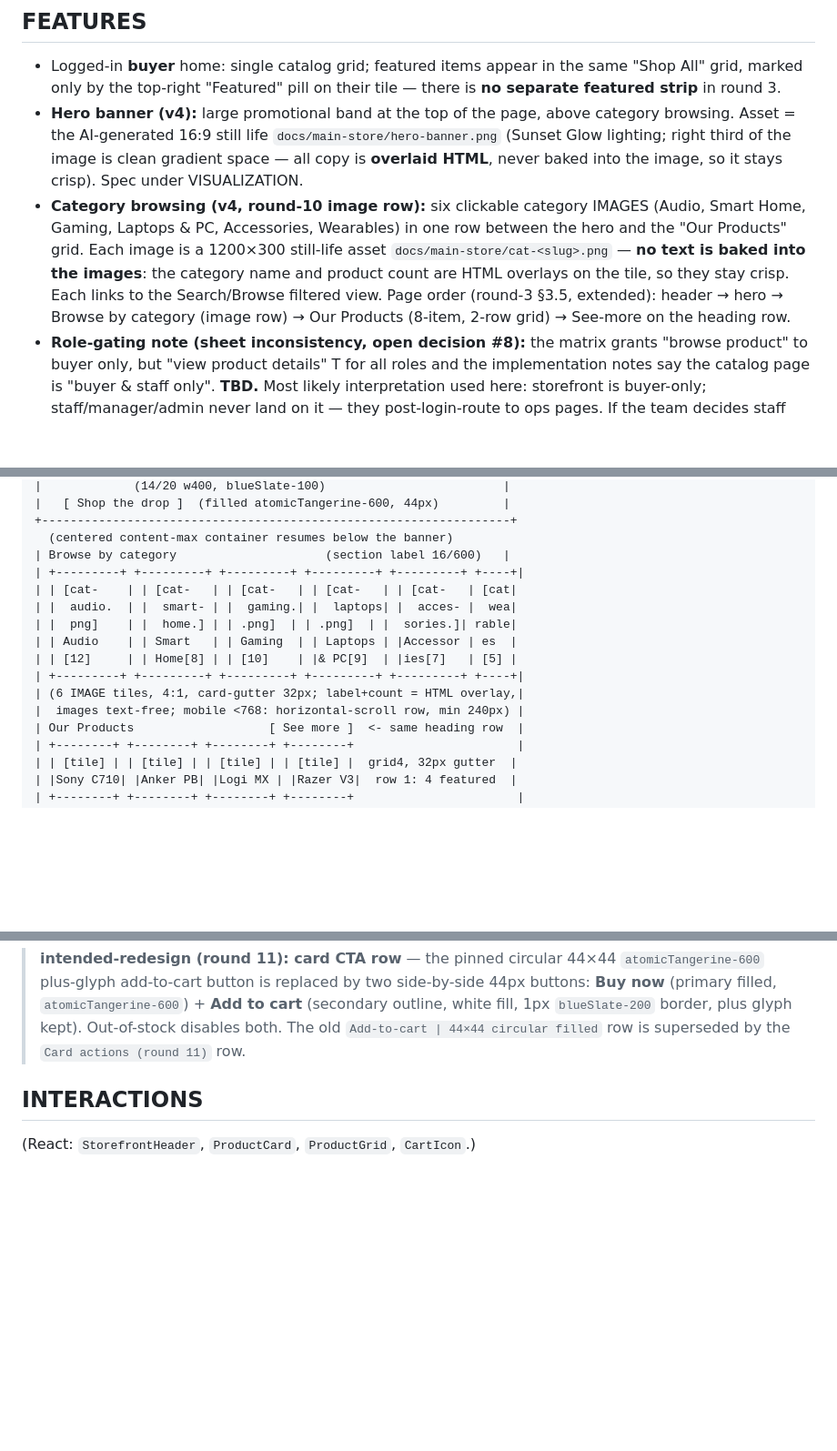
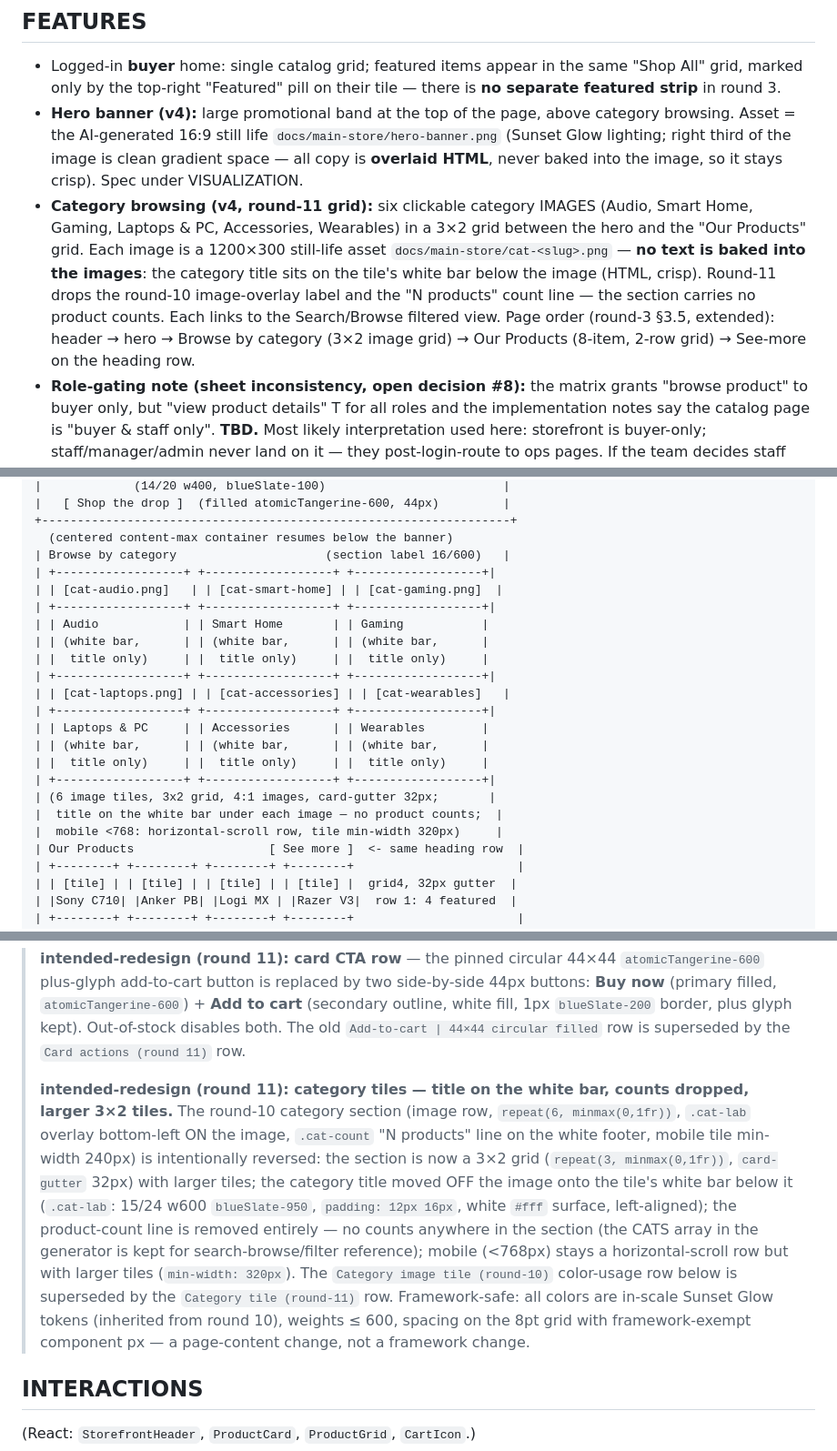
Before and after one commit to Poke332/shop-inv-management, a Markdown page: docs/main-store/design.md, 3 parts joined by grey strips. Shown at 91% size. GitHub-like rendering; blank space fills up the shorter version.

```diff
--- a/docs/main-store/design.md
+++ b/docs/main-store/design.md
@@ -16,13 +16,15 @@ unified pill badges, filled CTA stack).
   `docs/main-store/hero-banner.png` (Sunset Glow lighting; right third of the
   image is clean gradient space — all copy is **overlaid HTML**, never baked
   into the image, so it stays crisp). Spec under VISUALIZATION.
-- **Category browsing (v4, round-10 image row):** six clickable category IMAGES
-  (Audio, Smart Home, Gaming, Laptops & PC, Accessories, Wearables) in one row
-  between the hero and the "Our Products" grid. Each image is a 1200×300 still-life
-  asset `docs/main-store/cat-<slug>.png` — **no text is baked into the images**: the
-  category name and product count are HTML overlays on the tile, so they stay crisp.
+- **Category browsing (v4, round-11 grid):** six clickable category IMAGES
+  (Audio, Smart Home, Gaming, Laptops & PC, Accessories, Wearables) in a 3×2
+  grid between the hero and the "Our Products" grid. Each image is a 1200×300
+  still-life asset `docs/main-store/cat-<slug>.png` — **no text is baked into
+  the images**: the category title sits on the tile's white bar below the
+  image (HTML, crisp). Round-11 drops the round-10 image-overlay label and the
+  "N products" count line — the section carries no product counts.
   Each links to the Search/Browse filtered view. Page order (round-3 §3.5, extended):
-  header → hero → Browse by category (image row) → Our Products (8-item, 2-row grid)
+  header → hero → Browse by category (3×2 image grid) → Our Products (8-item, 2-row grid)
   → See-more on the heading row.
 - **Role-gating note (sheet inconsistency, open decision #8):** the matrix grants
   "browse product" to buyer only, but "view product details" T for all roles and the
@@ -108,15 +110,22 @@ ASCII wireframe (desktop, ≥1024px):
 +------------------------------------------------------------------+
   (centered content-max container resumes below the banner)
 | Browse by category                     (section label 16/600)   |
-| +---------+ +---------+ +---------+ +---------+ +---------+ +----+|
-| | [cat-    | | [cat-   | | [cat-   | | [cat-   | | [cat-   | [cat|
-| |  audio.  | |  smart- | |  gaming.| |  laptops| |  acces- |  wea|
-| |  png]    | |  home.] | | .png]  | | .png]  | |  sories.]| rable|
-| | Audio    | | Smart   | | Gaming  | | Laptops | |Accessor | es  |
-| | [12]     | | Home[8] | | [10]    | |& PC[9]  | |ies[7]   | [5] |
-| +---------+ +---------+ +---------+ +---------+ +---------+ +----+|
-| (6 IMAGE tiles, 4:1, card-gutter 32px; label+count = HTML overlay,|
-|  images text-free; mobile <768: horizontal-scroll row, min 240px) |
+| +------------------+ +------------------+ +------------------+|
+| | [cat-audio.png]   | | [cat-smart-home] | | [cat-gaming.png]  |
+| +------------------+ +------------------+ +------------------+|
+| | Audio            | | Smart Home       | | Gaming           |
+| | (white bar,      | | (white bar,      | | (white bar,      |
+| |  title only)     | |  title only)     | |  title only)     |
+| +------------------+ +------------------+ +------------------+|
+| | [cat-laptops.png] | | [cat-accessories] | | [cat-wearables]   |
+| +------------------+ +------------------+ +------------------+|
+| | Laptops & PC     | | Accessories      | | Wearables        |
+| | (white bar,      | | (white bar,      | | (white bar,      |
+| |  title only)     | |  title only)     | |  title only)     |
+| +------------------+ +------------------+ +------------------+|
+| (6 image tiles, 3x2 grid, 4:1 images, card-gutter 32px;       |
+|  title on the white bar under each image — no product counts;  |
+|  mobile <768: horizontal-scroll row, tile min-width 320px)     |
 | Our Products                   [ See more ]  <- same heading row  |
 | +--------+ +--------+ +--------+ +--------+                       |
 | | [tile] | | [tile] | | [tile] | | [tile] |  grid4, 32px gutter  |
@@ -284,6 +290,24 @@ line below (44px min); grid 3-up at 768–1023px, 2-up at 390–767px (24px gutt
 > (primary filled, `atomicTangerine-600`) + **Add to cart** (secondary outline, white fill,
 > 1px `blueSlate-200` border, plus glyph kept). Out-of-stock disables both. The old
 > `Add-to-cart | 44×44 circular filled` row is superseded by the `Card actions (round 11)` row.
+>
+> **intended-redesign (round 11): category tiles — title on the white bar, counts
+> dropped, larger 3×2 tiles.** The round-10 category section (image row,
+> `repeat(6, minmax(0,1fr))`, `.cat-lab` overlay bottom-left ON the image,
+> `.cat-count` "N products" line on the white footer, mobile tile min-width
+> 240px) is intentionally reversed: the section is now a 3×2 grid
+> (`repeat(3, minmax(0,1fr))`, `card-gutter` 32px) with larger tiles; the
+> category title moved OFF the image onto the tile's white bar below it
+> (`.cat-lab`: 15/24 w600 `blueSlate-950`, `padding: 12px 16px`, white `#fff`
+> surface, left-aligned); the product-count line is removed entirely — no
+> counts anywhere in the section (the CATS array in the generator is kept for
+> search-browse/filter reference); mobile (<768px) stays a horizontal-scroll
+> row but with larger tiles (`min-width: 320px`). The `Category image tile
+> (round-10)` color-usage row below is superseded by the `Category tile
+> (round-11)` row. Framework-safe: all colors are in-scale Sunset Glow tokens
+> (inherited from round 10), weights ≤ 600, spacing on the 8pt grid with
+> framework-exempt component px — a page-content change, not a framework
+> change.
 
 ## INTERACTIONS
 
```
Also changed, not shown: other parts of docs/main-store/design.md (+15 -18 lines), docs/main-store/mockup-bottom.png, 1 other file.
